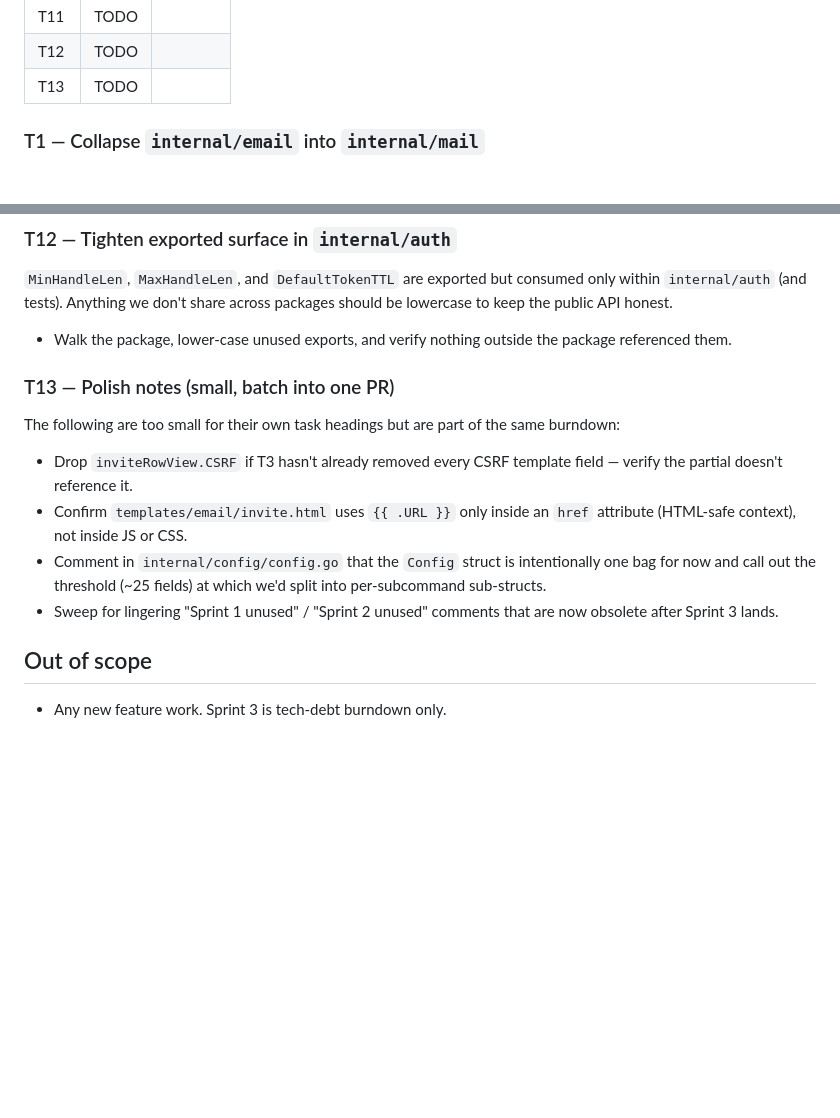
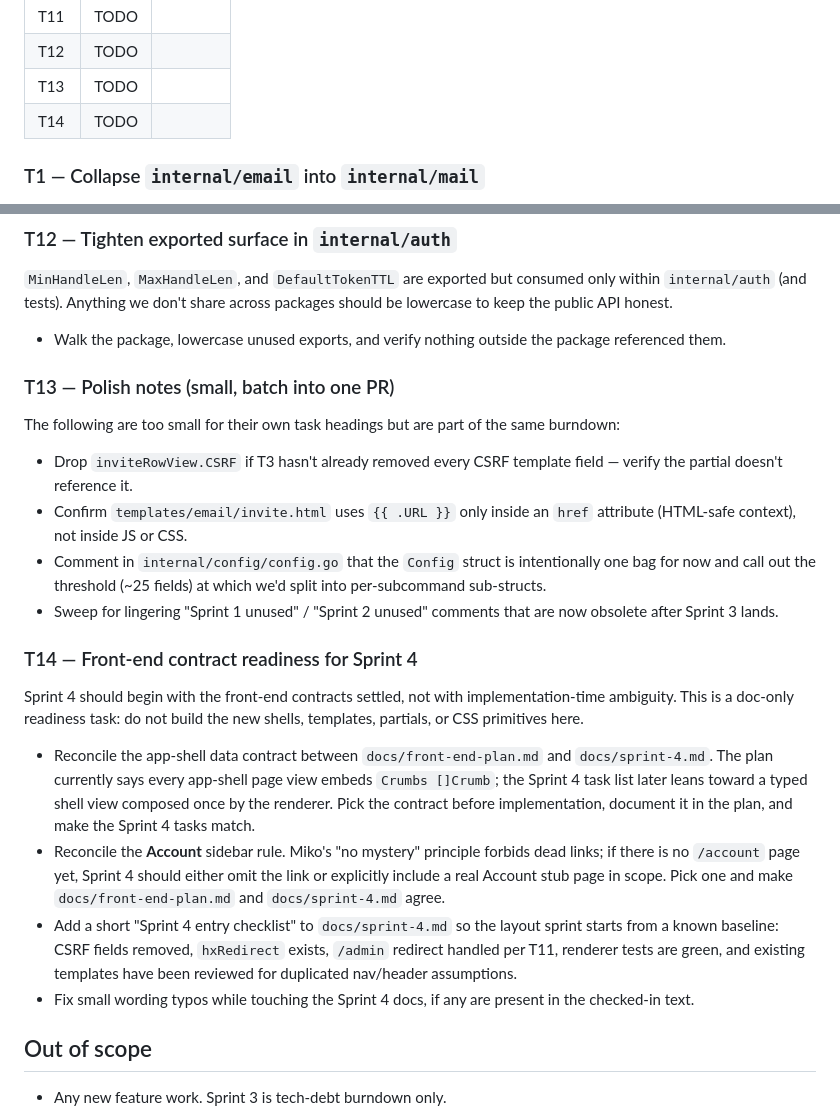
Before and after one commit to mdhender/huck, a Markdown page: docs/sprint-3.md, 2 parts joined by grey strips. Rendered like a GitHub page; blank space fills up the shorter version.

Commit message:
docs: prepare sprint 4 front-end planning

```diff
--- a/docs/sprint-3.md
+++ b/docs/sprint-3.md
@@ -29,6 +29,7 @@ the document to update first.
 | T11  | TODO   |        |
 | T12  | TODO   |        |
 | T13  | TODO   |        |
+| T14  | TODO   |        |
 
 ### T1 — Collapse `internal/email` into `internal/mail`
 
@@ -286,7 +287,7 @@ consumed only within `internal/auth` (and tests). Anything we don't
 share across packages should be lowercase to keep the public API
 honest.
 
-- Walk the package, lower-case unused exports, and verify nothing
+- Walk the package, lowercase unused exports, and verify nothing
   outside the package referenced them.
 
 ### T13 — Polish notes (small, batch into one PR)
@@ -303,6 +304,31 @@ the same burndown:
   fields) at which we'd split into per-subcommand sub-structs.
 - Sweep for lingering "Sprint 1 unused" / "Sprint 2 unused" comments
   that are now obsolete after Sprint 3 lands.
+
+### T14 — Front-end contract readiness for Sprint 4
+
+Sprint 4 should begin with the front-end contracts settled, not with
+implementation-time ambiguity. This is a doc-only readiness task: do
+not build the new shells, templates, partials, or CSS primitives here.
+
+- Reconcile the app-shell data contract between `docs/front-end-plan.md`
+  and `docs/sprint-4.md`. The plan currently says every app-shell page
+  view embeds `Crumbs []Crumb`; the Sprint 4 task list later leans
+  toward a typed shell view composed once by the renderer. Pick the
+  contract before implementation, document it in the plan, and make the
+  Sprint 4 tasks match.
+- Reconcile the **Account** sidebar rule. Miko's "no mystery" principle
+  forbids dead links; if there is no `/account` page yet, Sprint 4
+  should either omit the link or explicitly include a real Account stub
+  page in scope. Pick one and make `docs/front-end-plan.md` and
+  `docs/sprint-4.md` agree.
+- Add a short "Sprint 4 entry checklist" to `docs/sprint-4.md` so the
+  layout sprint starts from a known baseline: CSRF fields removed,
+  `hxRedirect` exists, `/admin` redirect handled per T11, renderer tests
+  are green, and existing templates have been reviewed for duplicated
+  nav/header assumptions.
+- Fix small wording typos while touching the Sprint 4 docs, if any are
+  present in the checked-in text.
 
 ## Out of scope
 
```
Also changed, not shown: other parts of docs/sprint-3.md (+2 -2 lines), docs/sprint-4.md (+18 -3 lines).
